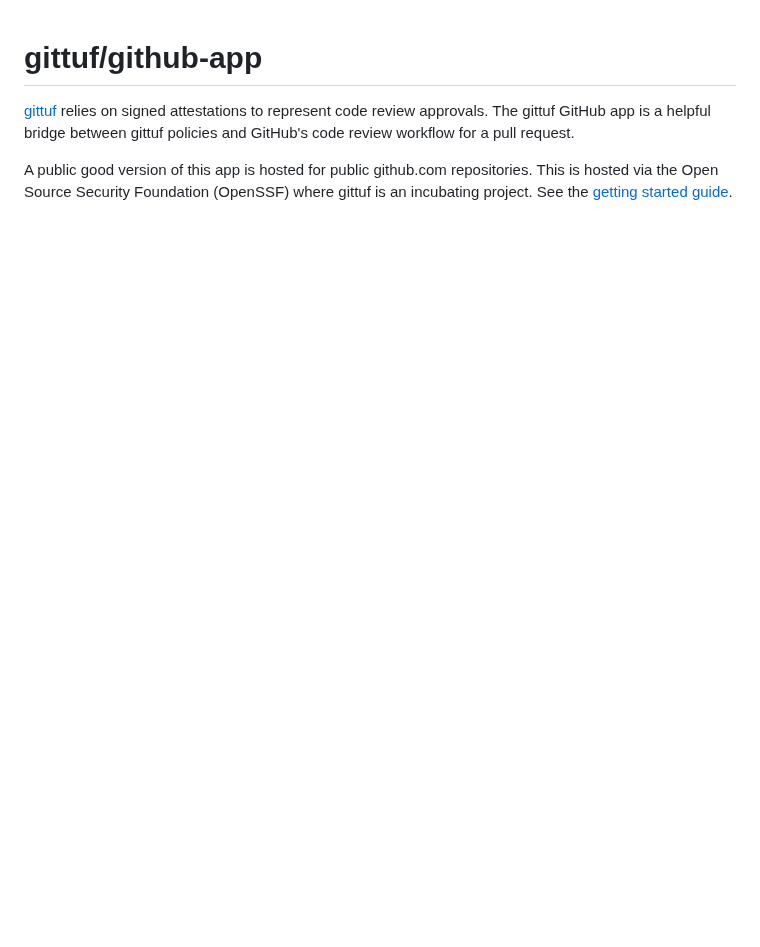
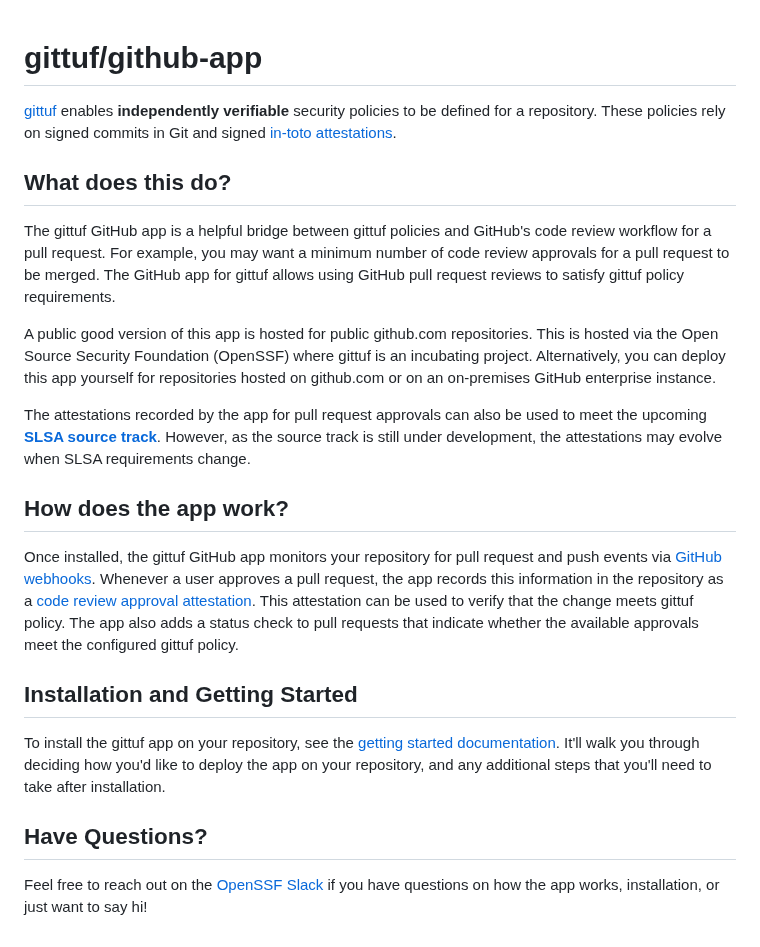
Before and after one commit to gittuf/github-app, a Markdown page: README.md, the part around the change. Rendered like a GitHub page; blank space fills up the shorter version.

Commit message:
docs: Improve getting started documentation
Signed-off-by: Pat Zielinski <git@patzielinski.com>
Co-authored-by: Aditya Sirish <aditya@saky.in>

```diff
--- a/README.md
+++ b/README.md
@@ -1,9 +1,50 @@
 # gittuf/github-app
 
-[gittuf](https://github.com/gittuf/gittuf) relies on signed attestations to
-represent code review approvals. The gittuf GitHub app is a helpful bridge
-between gittuf policies and GitHub's code review workflow for a pull request.
+[gittuf](https://gittuf.dev) enables **independently verifiable** security
+policies to be defined for a repository. These policies rely on signed commits
+in Git and signed [in-toto
+attestations](https://github.com/in-toto/attestation).
+
+## What does this do?
+
+The gittuf GitHub app is a helpful bridge between gittuf policies and GitHub's
+code review workflow for a pull request. For example, you may want a minimum
+number of code review approvals for a pull request to be merged. The GitHub app
+for gittuf allows using GitHub pull request reviews to satisfy gittuf policy
+requirements.
 
 A public good version of this app is hosted for public github.com repositories.
 This is hosted via the Open Source Security Foundation (OpenSSF) where gittuf is
-an incubating project. See the [getting started guide](docs/getting-started.md).
+an incubating project. Alternatively, you can deploy this app yourself for
+repositories hosted on github.com or on an on-premises GitHub enterprise
+instance.
+
+The attestations recorded by the app for pull request approvals can also be used
+to meet the upcoming **[SLSA source
+track](https://slsa.dev/spec/draft/source-requirements)**. However, as the
+source track is still under development, the attestations may evolve when SLSA
+requirements change.
+
+## How does the app work?
+
+Once installed, the gittuf GitHub app monitors your repository for pull request
+and push events via [GitHub
+webhooks](https://docs.github.com/en/webhooks/about-webhooks). Whenever a user
+approves a pull request, the app records this information in the repository as a
+[code review approval
+attestation](https://github.com/gittuf/gittuf/blob/main/docs/gaps/6/README.md).
+This attestation can be used to verify that the change meets gittuf policy. The
+app also adds a status check to pull requests that indicate whether the
+available approvals meet the configured gittuf policy.
+
+## Installation and Getting Started
+
+To install the gittuf app on your repository, see the [getting
+started documentation](/docs/getting-started.md). It'll walk you through
+deciding how you'd like to deploy the app on your repository, and any
+additional steps that you'll need to take after installation.
+
+## Have Questions?
+
+Feel free to reach out on the [OpenSSF Slack](https://slack.openssf.org/) if you
+have questions on how the app works, installation, or just want to say hi!
```
Also changed, not shown: docs/getting-started.md (+48 -60 lines), docs/images/App-Approval.png (added).
